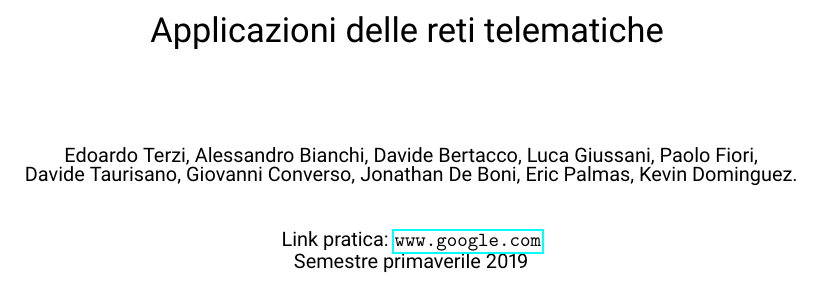
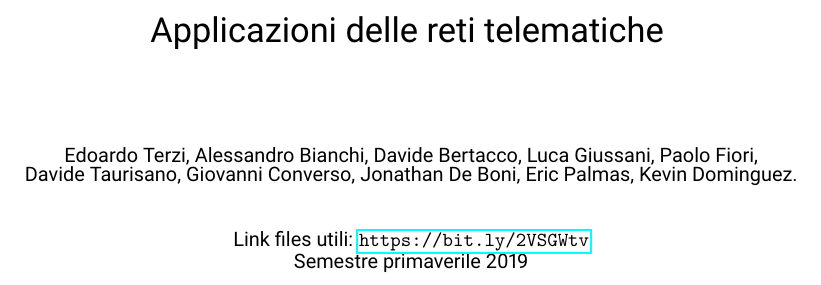
Before and after one commit to EdoTez/InformationSecuritySummary_Tex, a LaTeX document (doc.tex): part of page 1 of 20, cut so that both start at the same text. Compiled offline with pdfLaTeX.

Commit message:
Update link

```diff
--- a/doc.tex
+++ b/doc.tex
@@ -30,7 +30,7 @@
 \title{\Huge Applicazioni delle reti telematiche \vspace{1cm}}
 \author{Edoardo Terzi, Alessandro Bianchi, Davide Bertacco, Luca Giussani, Paolo Fiori, \\
 Davide Taurisano, Giovanni Converso, Jonathan De Boni, Eric Palmas, Kevin Dominguez.\vspace{0.5cm}}
-\date{Link pratica: \url{www.google.com} \\ Semestre primaverile 2019}
+\date{Link files utili: \url{https://bit.ly/2VSGWtv} \\ Semestre primaverile 2019}
 \setcounter{page}{0}
 \pagestyle{fancy}
 \fancyhf{}
```
Also changed, not shown: doc.tex (16 more changed lines), 6 other files.
